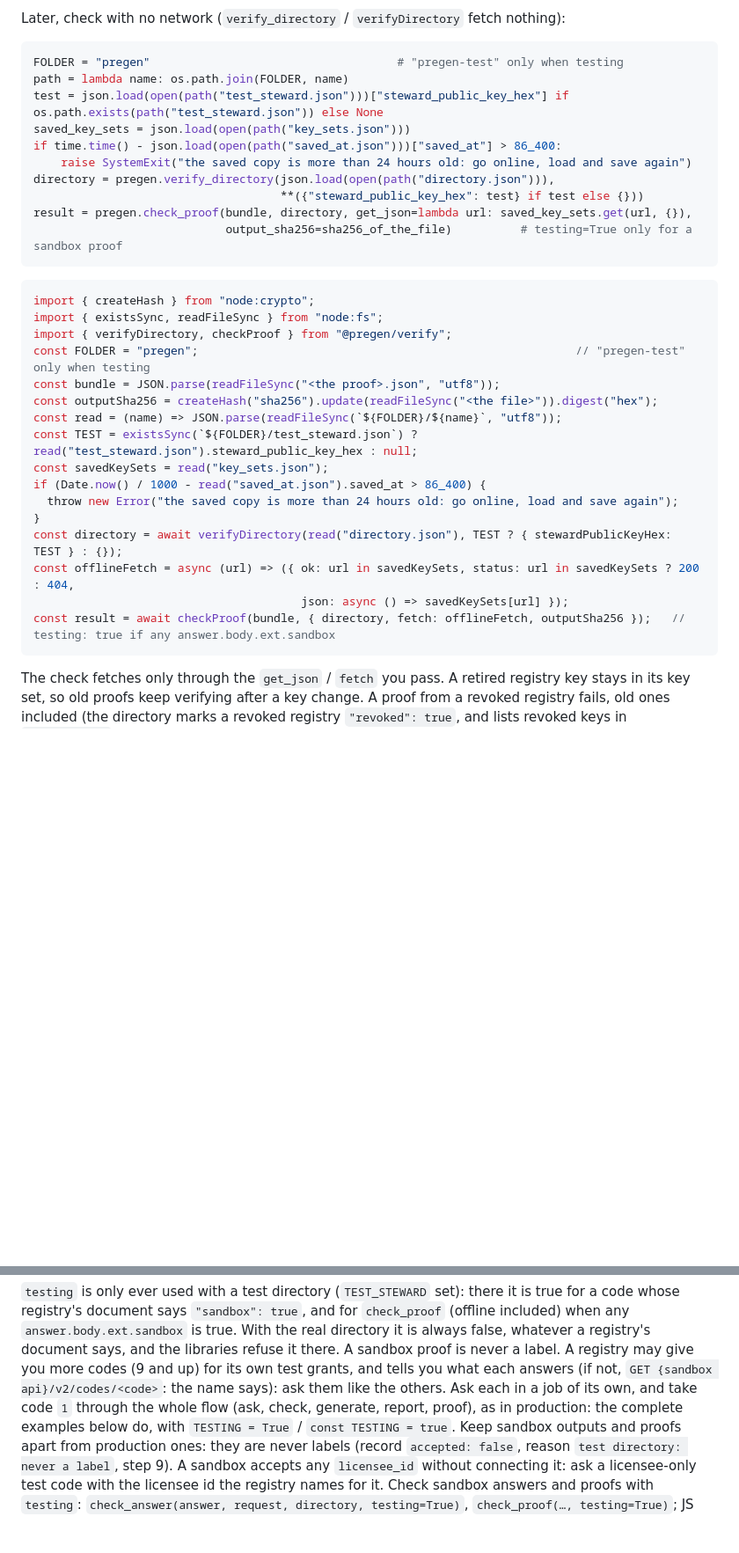
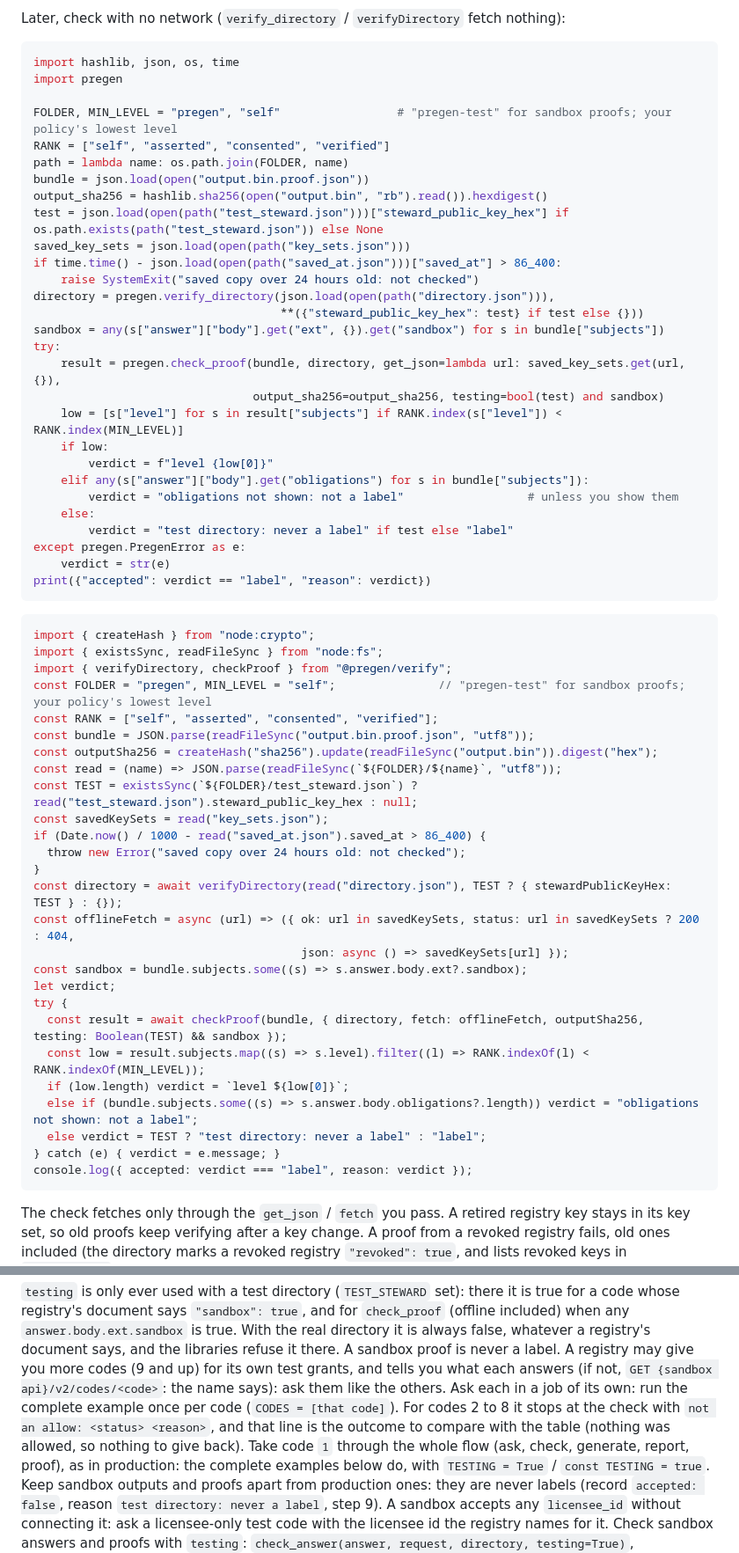
Before and after one commit to Pastheroza/PRE-GEN-site, a Markdown page: docs/provider.md, 2 parts joined by grey strips. Shown at 88% size. Drawn GitHub-style; blank space fills up the shorter version.

Commit message:
provider.md: the complete examples keep the proof with the file; the offline check derives testing from the proof and prints the verdict; codes 2-8 run through the same example (checked live on the test network, Python and JS)
Co-Authored-By: Claude Opus 5.5 <noreply@anthropic.com>

````diff
--- a/docs/provider.md
+++ b/docs/provider.md
@@ -517,35 +517,63 @@ do not label (reason `saved copy over 24 hours old: not checked`): go online, lo
 Later, check with no network (`verify_directory` / `verifyDirectory` fetch nothing):
 
 ```python
-FOLDER = "pregen"                                    # "pregen-test" only when testing
+import hashlib, json, os, time
+import pregen
+
+FOLDER, MIN_LEVEL = "pregen", "self"                 # "pregen-test" for sandbox proofs; your policy's lowest level
+RANK = ["self", "asserted", "consented", "verified"]
 path = lambda name: os.path.join(FOLDER, name)
+bundle = json.load(open("output.bin.proof.json"))
+output_sha256 = hashlib.sha256(open("output.bin", "rb").read()).hexdigest()
 test = json.load(open(path("test_steward.json")))["steward_public_key_hex"] if os.path.exists(path("test_steward.json")) else None
 saved_key_sets = json.load(open(path("key_sets.json")))
 if time.time() - json.load(open(path("saved_at.json")))["saved_at"] > 86_400:
-    raise SystemExit("the saved copy is more than 24 hours old: go online, load and save again")
+    raise SystemExit("saved copy over 24 hours old: not checked")
 directory = pregen.verify_directory(json.load(open(path("directory.json"))),
                                     **({"steward_public_key_hex": test} if test else {}))
-result = pregen.check_proof(bundle, directory, get_json=lambda url: saved_key_sets.get(url, {}),
-                            output_sha256=sha256_of_the_file)          # testing=True only for a sandbox proof
+sandbox = any(s["answer"]["body"].get("ext", {}).get("sandbox") for s in bundle["subjects"])
+try:
+    result = pregen.check_proof(bundle, directory, get_json=lambda url: saved_key_sets.get(url, {}),
+                                output_sha256=output_sha256, testing=bool(test) and sandbox)
+    low = [s["level"] for s in result["subjects"] if RANK.index(s["level"]) < RANK.index(MIN_LEVEL)]
+    if low:
+        verdict = f"level {low[0]}"
+    elif any(s["answer"]["body"].get("obligations") for s in bundle["subjects"]):
+        verdict = "obligations not shown: not a label"                  # unless you show them
+    else:
+        verdict = "test directory: never a label" if test else "label"
+except pregen.PregenError as e:
+    verdict = str(e)
+print({"accepted": verdict == "label", "reason": verdict})
 ```
 
 ```js
 import { createHash } from "node:crypto";
 import { existsSync, readFileSync } from "node:fs";
 import { verifyDirectory, checkProof } from "@pregen/verify";
-const FOLDER = "pregen";                                                       // "pregen-test" only when testing
-const bundle = JSON.parse(readFileSync("<the proof>.json", "utf8"));
-const outputSha256 = createHash("sha256").update(readFileSync("<the file>")).digest("hex");
+const FOLDER = "pregen", MIN_LEVEL = "self";               // "pregen-test" for sandbox proofs; your policy's lowest level
+const RANK = ["self", "asserted", "consented", "verified"];
+const bundle = JSON.parse(readFileSync("output.bin.proof.json", "utf8"));
+const outputSha256 = createHash("sha256").update(readFileSync("output.bin")).digest("hex");
 const read = (name) => JSON.parse(readFileSync(`${FOLDER}/${name}`, "utf8"));
 const TEST = existsSync(`${FOLDER}/test_steward.json`) ? read("test_steward.json").steward_public_key_hex : null;
 const savedKeySets = read("key_sets.json");
 if (Date.now() / 1000 - read("saved_at.json").saved_at > 86_400) {
-  throw new Error("the saved copy is more than 24 hours old: go online, load and save again");
+  throw new Error("saved copy over 24 hours old: not checked");
 }
 const directory = await verifyDirectory(read("directory.json"), TEST ? { stewardPublicKeyHex: TEST } : {});
 const offlineFetch = async (url) => ({ ok: url in savedKeySets, status: url in savedKeySets ? 200 : 404,
                                        json: async () => savedKeySets[url] });
-const result = await checkProof(bundle, { directory, fetch: offlineFetch, outputSha256 });   // testing: true if any answer.body.ext.sandbox
+const sandbox = bundle.subjects.some((s) => s.answer.body.ext?.sandbox);
+let verdict;
+try {
+  const result = await checkProof(bundle, { directory, fetch: offlineFetch, outputSha256, testing: Boolean(TEST) && sandbox });
+  const low = result.subjects.map((s) => s.level).filter((l) => RANK.indexOf(l) < RANK.indexOf(MIN_LEVEL));
+  if (low.length) verdict = `level ${low[0]}`;
+  else if (bundle.subjects.some((s) => s.answer.body.obligations?.length)) verdict = "obligations not shown: not a label";
+  else verdict = TEST ? "test directory: never a label" : "label";
+} catch (e) { verdict = e.message; }
+console.log({ accepted: verdict === "label", reason: verdict });
 ```
 
 The check fetches only through the `get_json` / `fetch` you pass. A retired registry key stays
@@ -583,7 +611,9 @@ character computed from it: copy it, never retype it). Each answers one way:
 code whose registry's document says `"sandbox": true`, and for `check_proof` (offline included)
 when any `answer.body.ext.sandbox` is true. With the real directory it is always false, whatever
 a registry's document says, and the libraries refuse it there. A sandbox proof is never a label. A registry may give you more codes (9 and up) for its own test grants, and tells you what each
-answers (if not, `GET {sandbox api}/v2/codes/<code>`: the name says): ask them like the others. Ask each in a job of its own, and take code `1` through the whole flow (ask, check,
+answers (if not, `GET {sandbox api}/v2/codes/<code>`: the name says): ask them like the others. Ask each in a job of its own: run the complete example once per code (`CODES = [that code]`).
+For codes 2 to 8 it stops at the check with `not an allow: <status> <reason>`, and that line is
+the outcome to compare with the table (nothing was allowed, so nothing to give back). Take code `1` through the whole flow (ask, check,
 generate, report, proof), as in production: the complete examples below do, with
 `TESTING = True` / `const TESTING = true`. Keep sandbox outputs and proofs apart from
 production ones: they are never labels (record `accepted: false`, reason `test directory: never a
````
Also changed, not shown: other parts of docs/provider.md (+2 -0 lines).
